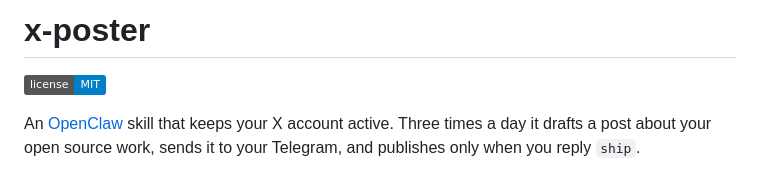
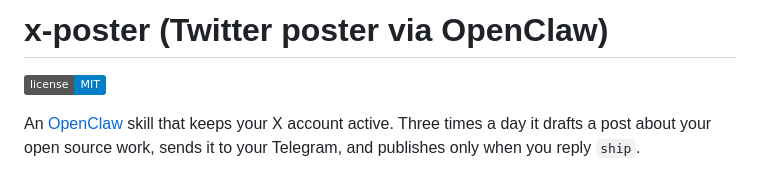
Before and after one commit to soos3d/postflight, a Markdown page: README.md, the part around the change. GitHub-like rendering; badges without logos.

```diff
--- a/README.md
+++ b/README.md
@@ -1,4 +1,4 @@
-# x-poster
+# x-poster (Twitter poster via OpenClaw)
 
 ![license](https://img.shields.io/badge/license-MIT-blue)
 
```
